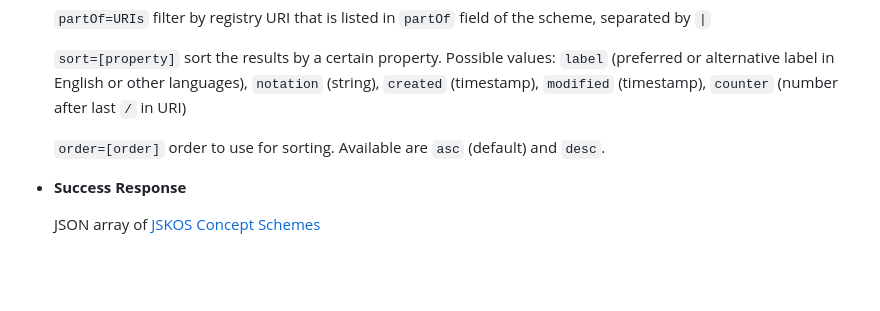
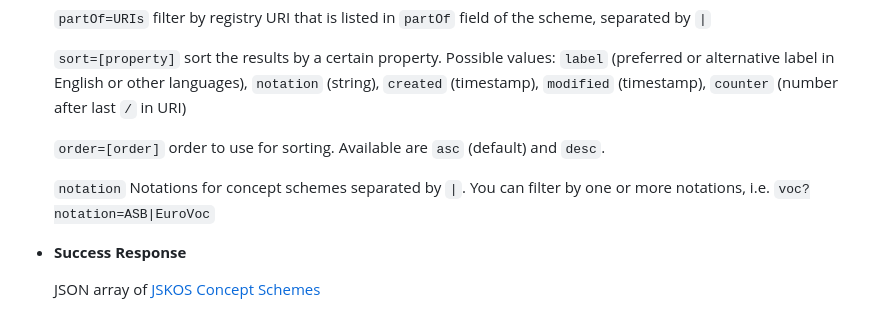
Before and after one commit to gbv/jskos-server, a Markdown page: index.md, the part around the change. Drawn GitHub-style; blank space fills up the shorter version.

Commit message:
deploy: 120bb4e3681b8b02e6be97e686ee9ccbd3102990

```diff
--- a/index.md
+++ b/index.md
@@ -1484,6 +1484,8 @@ Lists supported terminologies (concept schemes).
 
   `order=[order]` order to use for sorting. Available are `asc` (default) and `desc`.
 
+  `notation` Notations for concept schemes separated by `|`. You can filter by one or more notations, i.e. `voc?notation=ASB|EuroVoc`
+
 * **Success Response**
 
   JSON array of [JSKOS Concept Schemes]
```
